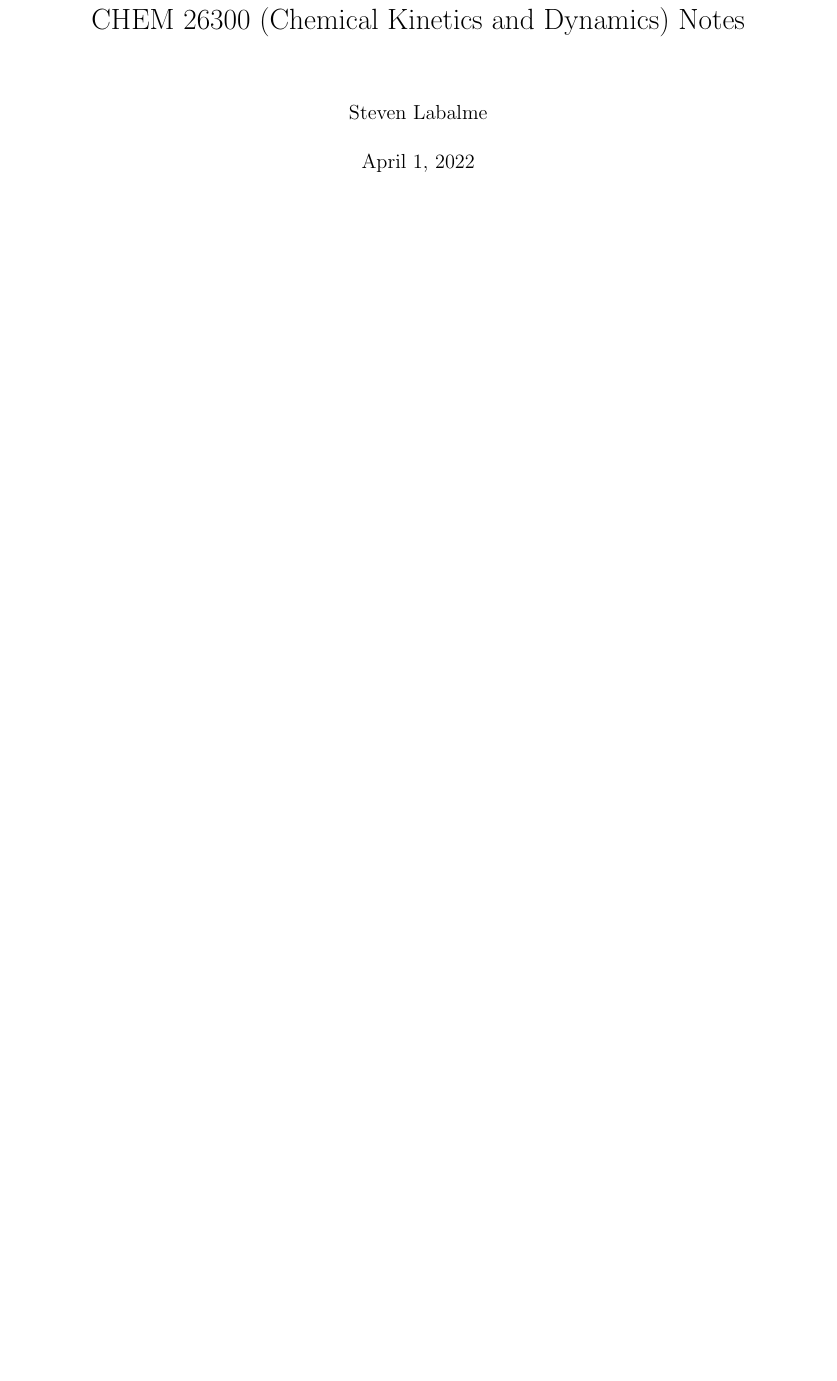
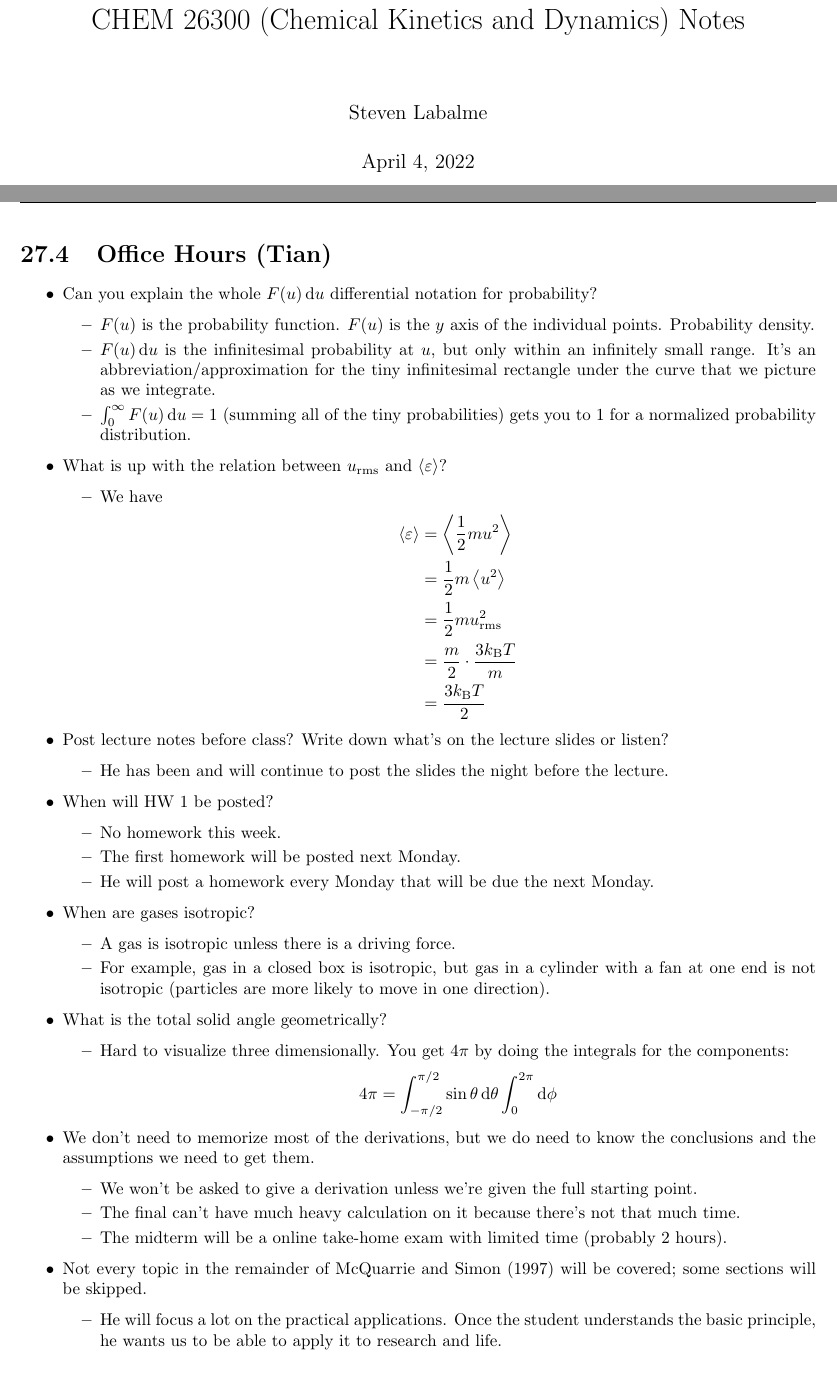
Before and after one commit to shadypuck/CHEM26300Notes, a LaTeX thesis (Notes/notes.tex, which reads Notes/Chapter27/Chapter27.tex): part of page 1 of 16 before the commit and two parts of pages 1 and 12 of 17 after it, the two joined at a grey line, cut so that both start at the same text, the shorter picture padded with empty space. The pictures show the PDF file Notes/notes.pdf that the author committed with the source.

Commit message:
Prof Office Hours 1

```diff
--- a/Notes/Chapter27/Chapter27.tex
+++ b/Notes/Chapter27/Chapter27.tex
@@ -468,58 +468,58 @@
 
 
 
-% \section{Office Hours (Tian)}
-% \begin{itemize}
-%     \item Can you explain the whole $F(u)\dd{u}$ differential notation for probability?
-%     \begin{itemize}
-%         \item $F(u)$ is the probability function. $F(u)$ is the $y$ axis of the individual points. Probability density.
-%         \item $F(u)\dd{u}$ is the infinitesimal probability at $u$, but only within an infinitely small range. It's an abbreviation/approximation for the tiny infinitesimal rectangle under the curve that we picture as we integrate.
-%         \item $\int_0^\infty F(u)\dd{u}=1$ (summing all of the tiny probabilities) gets you to 1 for a normalized probability distribution.
-%     \end{itemize}
-%     \item What is up with the relation between $u_\text{rms}$ and $\prb{\varepsilon}$?
-%     \begin{itemize}
-%         \item We have
-%         \begin{align*}
-%             \prb{\varepsilon} &= \prb{\frac{1}{2}mu^2}\\
-%             &= \frac{1}{2}m\prb{u^2}\\
-%             &= \frac{1}{2}mu_\text{rms}^2\\
-%             &= \frac{m}{2}\cdot\frac{3\kB T}{m}\\
-%             &= \frac{3\kB T}{2}
-%         \end{align*}
-%     \end{itemize}
-%     \item Post lecture notes before class? Write down what's on the lecture slides or listen?
-%     \begin{itemize}
-%         \item He has been and will continue to post the slides the night before the lecture.
-%     \end{itemize}
-%     \item When will HW 1 be posted?
-%     \begin{itemize}
-%         \item No homework this week.
-%         \item The first homework will be posted next Monday.
-%         \item He will post a homework every Monday that will be due the next Monday.
-%     \end{itemize}
-%     \item When are gases isotropic?
-%     \begin{itemize}
-%         \item A gas is isotropic unless there is a driving force.
-%         \item For example, gas in a closed box is isotropic, but gas in a cylinder with a fan at one end is not isotropic (particles are more likely to move in one direction).
-%     \end{itemize}
-%     \item What is the total solid angle geometrically?
-%     \begin{itemize}
-%         \item Hard to visualize three dimensionally. You get $4\pi$ by doing the integrals for the components:
-%         \begin{equation*}
-%             4\pi = \int_{-\pi/2}^{\pi/2}\sin\theta\dd{\theta}\int_0^{2\pi}\dd{\phi}
-%         \end{equation*}
-%     \end{itemize}
-%     \item We don't need to memorize most of the derivations, but we do need to know the conclusions and the assumptions we need to get them.
-%     \begin{itemize}
-%         \item We won't be asked to give a derivation unless we're given the full starting point.
-%         \item The final can't have much heavy calculation on it because there's not that much time.
-%         \item The midterm will be a online take-home exam with limited time (probably 2 hours).
-%     \end{itemize}
-%     \item Not every topic in the remainder of \textcite{bib:McQuarrieSimon} will be covered; some sections will be skipped.
-%     \begin{itemize}
-%         \item He will focus a lot on the practical applications. Once the student understands the basic principle, he wants us to be able to apply it to research and life.
-%     \end{itemize}
-% \end{itemize}
+\section{Office Hours (Tian)}
+\begin{itemize}
+    \item Can you explain the whole $F(u)\dd{u}$ differential notation for probability?
+    \begin{itemize}
+        \item $F(u)$ is the probability function. $F(u)$ is the $y$ axis of the individual points. Probability density.
+        \item $F(u)\dd{u}$ is the infinitesimal probability at $u$, but only within an infinitely small range. It's an abbreviation/approximation for the tiny infinitesimal rectangle under the curve that we picture as we integrate.
+        \item $\int_0^\infty F(u)\dd{u}=1$ (summing all of the tiny probabilities) gets you to 1 for a normalized probability distribution.
+    \end{itemize}
+    \item What is up with the relation between $u_\text{rms}$ and $\prb{\varepsilon}$?
+    \begin{itemize}
+        \item We have
+        \begin{align*}
+            \prb{\varepsilon} &= \prb{\frac{1}{2}mu^2}\\
+            &= \frac{1}{2}m\prb{u^2}\\
+            &= \frac{1}{2}mu_\text{rms}^2\\
+            &= \frac{m}{2}\cdot\frac{3\kB T}{m}\\
+            &= \frac{3\kB T}{2}
+        \end{align*}
+    \end{itemize}
+    \item Post lecture notes before class? Write down what's on the lecture slides or listen?
+    \begin{itemize}
+        \item He has been and will continue to post the slides the night before the lecture.
+    \end{itemize}
+    \item When will HW 1 be posted?
+    \begin{itemize}
+        \item No homework this week.
+        \item The first homework will be posted next Monday.
+        \item He will post a homework every Monday that will be due the next Monday.
+    \end{itemize}
+    \item When are gases isotropic?
+    \begin{itemize}
+        \item A gas is isotropic unless there is a driving force.
+        \item For example, gas in a closed box is isotropic, but gas in a cylinder with a fan at one end is not isotropic (particles are more likely to move in one direction).
+    \end{itemize}
+    \item What is the total solid angle geometrically?
+    \begin{itemize}
+        \item Hard to visualize three dimensionally. You get $4\pi$ by doing the integrals for the components:
+        \begin{equation*}
+            4\pi = \int_{-\pi/2}^{\pi/2}\sin\theta\dd{\theta}\int_0^{2\pi}\dd{\phi}
+        \end{equation*}
+    \end{itemize}
+    \item We don't need to memorize most of the derivations, but we do need to know the conclusions and the assumptions we need to get them.
+    \begin{itemize}
+        \item We won't be asked to give a derivation unless we're given the full starting point.
+        \item The final can't have much heavy calculation on it because there's not that much time.
+        \item The midterm will be a online take-home exam with limited time (probably 2 hours).
+    \end{itemize}
+    \item Not every topic in the remainder of \textcite{bib:McQuarrieSimon} will be covered; some sections will be skipped.
+    \begin{itemize}
+        \item He will focus a lot on the practical applications. Once the student understands the basic principle, he wants us to be able to apply it to research and life.
+    \end{itemize}
+\end{itemize}
 
 
 
```
Also changed, not shown: Notes/Chapter27/Chapter27.pdf, Notes/notes.pdf.
